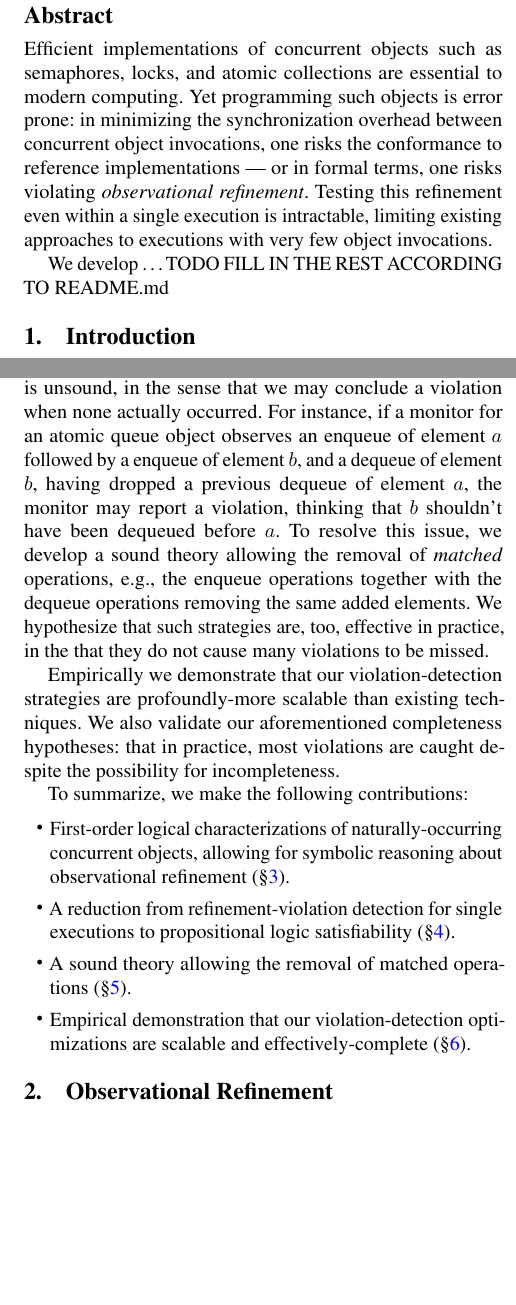
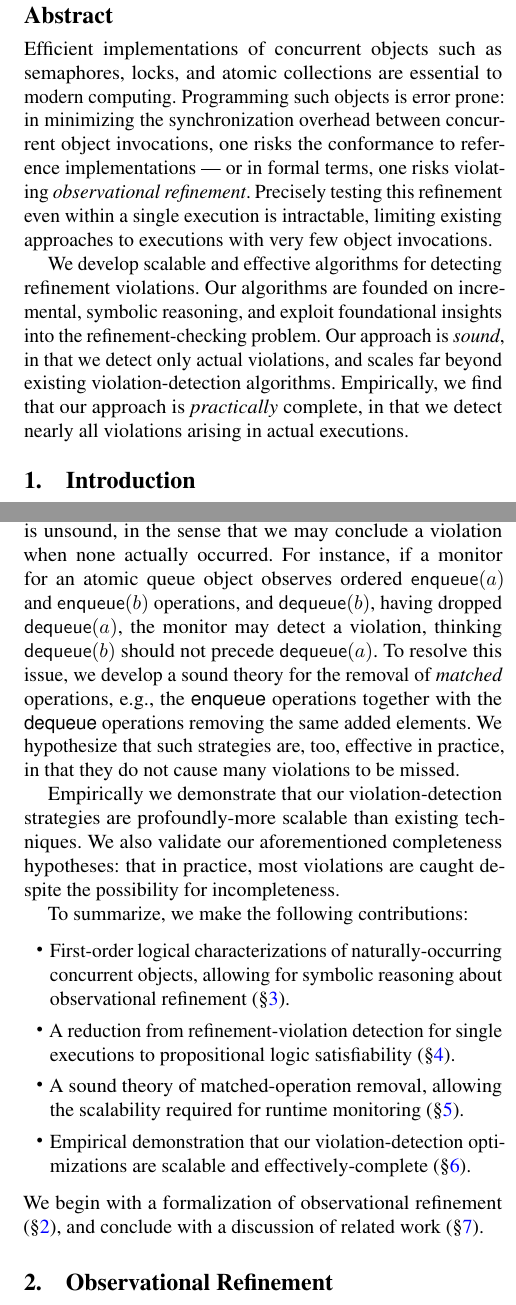
Before and after one commit to imdea-software/refinement-monitoring, a LaTeX paper (head.tex, which reads intro.tex): two parts of the columns of pages 1 and 2 of 12 before the commit and two parts of the columns of pages 1 and 2 of 11 after it, joined at a grey line, cut so that both start at the same text, the shorter picture padded with empty space. Compiled offline with pdfLaTeX; a missing font is replaced by an installed copy or a similar font.

Commit message:
Added abstract, updated intro, renamed some sections.

```diff
--- a/head.tex
+++ b/head.tex
@@ -63,7 +63,8 @@
 \newtheorem{example}{Example}[section]
 \newtheorem{remark}{Remark}
 
-\title{Monitoring Observational Refinement} % short and sweet
+\title{Monitoring Refinement via Symbolic Reasoning}
+% \title{Monitoring Observational Refinement} % short and sweet
 % \title{Monitoring Refinement for Concurrent Objects} % original
 % \title{Scalable Refinement Monitoring for Concurrent Objects}
 % \title{Scalable Refinement Checking for Concurrent Objects} % similar to POPL
@@ -83,15 +84,21 @@
   \begin{abstract}
 
     Efficient implementations of concurrent objects such as semaphores, locks,
-    and atomic collections are essential to modern computing. Yet programming
-    such objects is error prone: in minimizing the synchronization overhead
-    between concurrent object invocations, one risks the conformance to
-    reference implementations --- or in formal terms, one risks violating
-    \emph{observational refinement}. Testing this refinement even within a
-    single execution is intractable, limiting existing approaches to executions
-    with very few object invocations.
+    and atomic collections are essential to modern computing. Programming such
+    objects is error prone: in minimizing the synchronization overhead between
+    concurrent object invocations, one risks the conformance to reference
+    implementations --- or in formal terms, one risks violating
+    \emph{observational refinement}. Precisely testing this refinement even
+    within a single execution is intractable, limiting existing approaches to
+    executions with very few object invocations.
 
-    We develop \ldots TODO FILL IN THE REST ACCORDING TO README.md
+    We develop scalable and effective algorithms for detecting refinement
+    violations. Our algorithms are founded on incremental, symbolic reasoning,
+    and exploit foundational insights into the refinement-checking problem. Our
+    approach is \emph{sound}, in that we detect only actual violations, and
+    scales far beyond existing violation-detection algorithms. Empirically, we
+    find that our approach is \emph{practically} complete, in that we detect
+    nearly all violations arising in actual executions.
 
   \end{abstract}
 
--- a/intro.tex
+++ b/intro.tex
@@ -72,14 +74,14 @@ memory. Achieving this complexity goal implies that the monitor cannot store
 all previously-executed operations. However, simply forgetting arbitrary
 operations is unsound, in the sense that we may conclude a violation when none
 actually occurred. For instance, if a monitor for an atomic queue object
-observes an enqueue of element $a$ followed by a enqueue of element $b$, and a
-dequeue of element $b$, having dropped a previous dequeue of element $a$, the
-monitor may report a violation, thinking that $b$ shouldn't have been dequeued
-before $a$. To resolve this issue, we develop a sound theory allowing the
-removal of \emph{matched} operations, e.g.,~the enqueue operations together
-with the dequeue operations removing the same added elements. We hypothesize
-that such strategies are, too, effective in practice, in the that they do not
-cause many violations to be missed.
+observes ordered ${\sf enqueue}(a)$ and ${\sf enqueue}(b)$ operations, and
+${\sf dequeue}(b)$, having dropped ${\sf dequeue}(a)$, the monitor may detect a
+violation, thinking ${\sf dequeue}(b)$ should not precede ${\sf dequeue}(a)$.
+To resolve this issue, we develop a sound theory for the removal of
+\emph{matched} operations, e.g.,~the {\sf enqueue} operations together with the
+{\sf dequeue} operations removing the same added elements. We hypothesize that
+such strategies are, too, effective in practice, in that they do not cause many
+violations to be missed.
 
 Empirically we demonstrate that our violation-detection strategies are
 profoundly-more scalable than existing techniques. We also validate our
@@ -96,10 +98,13 @@ To summarize, we make the following contributions:
   \item A reduction from refinement-violation detection for single executions
   to propositional logic satisfiability (\S\ref{sec:propositional}).
 
-  \item A sound theory allowing the removal of matched operations
-  (\S\ref{sec:obsolete}).
+  \item A sound theory of matched-operation removal, allowing the scalability
+  required for runtime monitoring (\S\ref{sec:obsolete}).
 
   \item Empirical demonstration that our violation-detection optimizations are
   scalable and effectively-complete (\S\ref{sec:exp}).
 
 \end{itemize}
+We begin with a formalization of observational refinement
+(\S\ref{sec:refinement}), and conclude with a discussion of related work
+(\S\ref{sec:related}).
```
Also changed, not shown: logic.tex (+1 -1 lines), propositional.tex (+1 -1 lines), refinement.tex (+23 -18 lines), head.tex (1 more changed lines), intro.tex (4 more changed lines).
